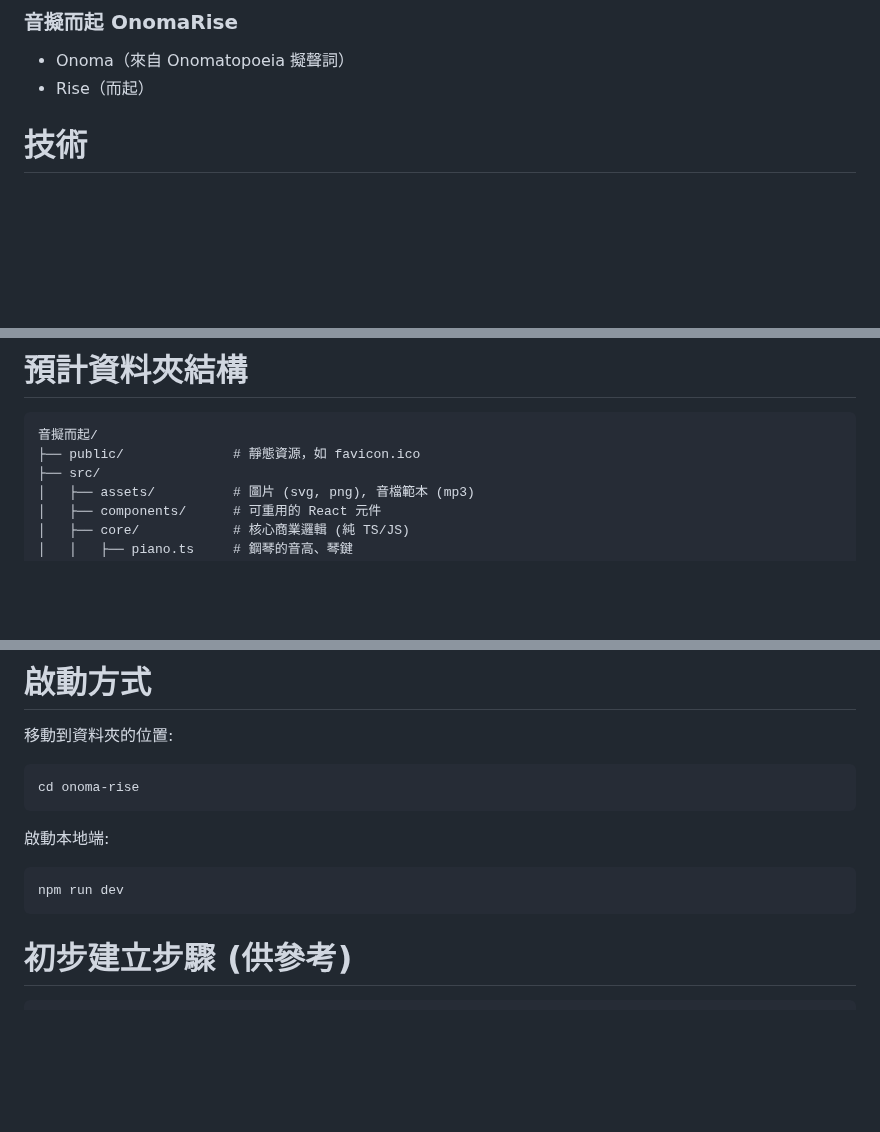
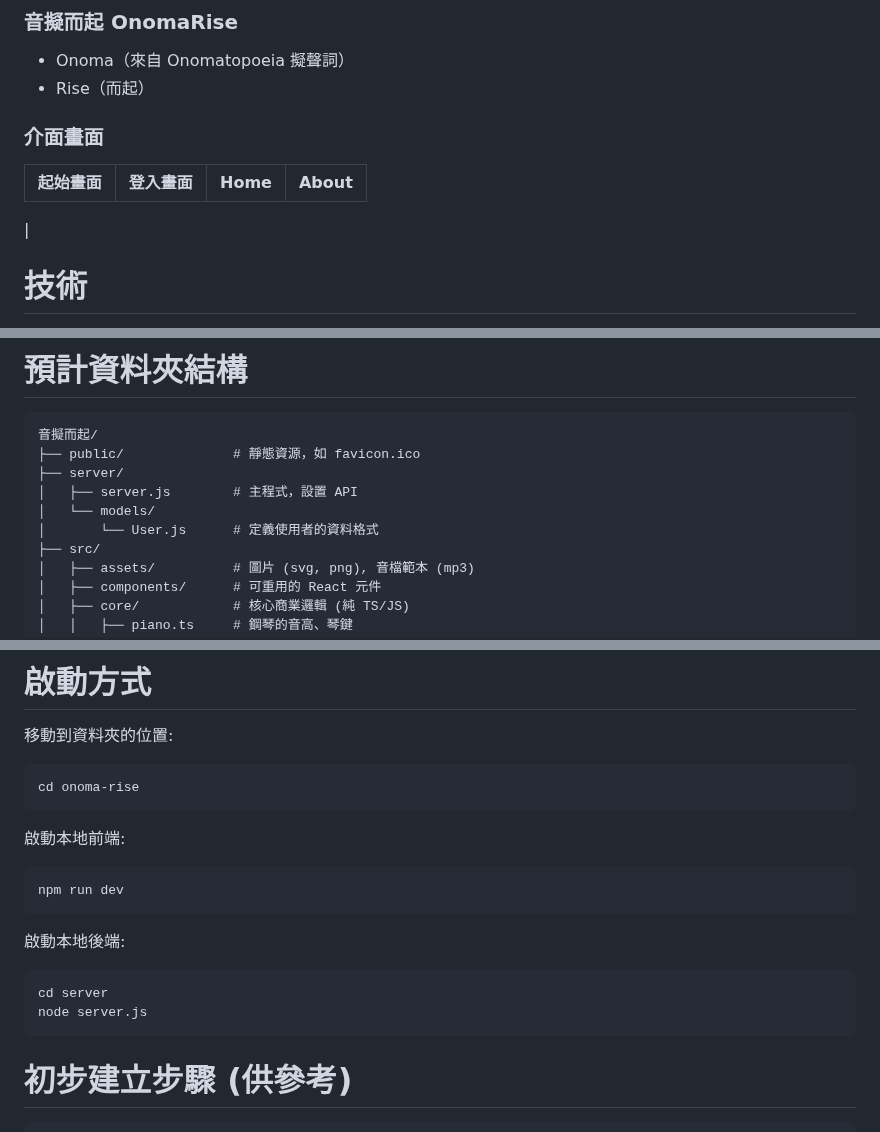
Before and after one commit to MocuAcqu/onoma-rise, a Markdown page: README.md, 3 parts joined by grey strips. GitHub-like rendering; blank space fills up the shorter version.

````diff
--- a/README.md
+++ b/README.md
@@ -2,6 +2,11 @@
 ### 音擬而起 OnomaRise
 - Onoma（來自 Onomatopoeia 擬聲詞）
 - Rise（而起）
+
+### 介面畫面
+| 起始畫面 | 登入畫面 | Home | About |
+|:--:|:--:|:--:|:--:|
+|
 
 # 技術
 - 建構工具: Vite - 啟動快、反應迅速，開發體驗極佳。
@@ -14,6 +19,10 @@
 ```
 音擬而起/
 ├── public/              # 靜態資源，如 favicon.ico
+├── server/
+│   ├── server.js        # 主程式，設置 API
+│   └── models/
+│       └── User.js      # 定義使用者的資料格式
 ├── src/
 │   ├── assets/          # 圖片 (svg, png), 音檔範本 (mp3)
 │   ├── components/      # 可重用的 React 元件
@@ -33,9 +42,15 @@
 cd onoma-rise
 ```
 
-啟動本地端:
+啟動本地前端:
 ```
 npm run dev
+```
+
+啟動本地後端:
+```
+cd server
+node server.js
 ```
 
 
````
Also changed, not shown: readme_img/登入畫面.png (added), readme_img/起始畫面.png (added), 17 other files.
